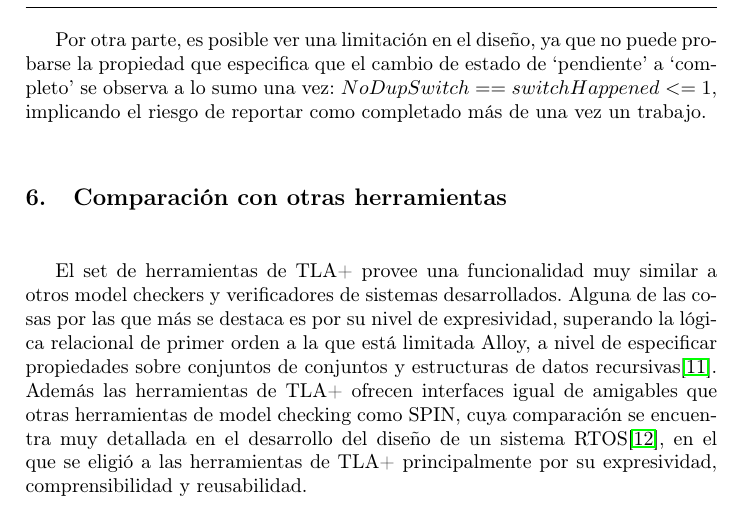
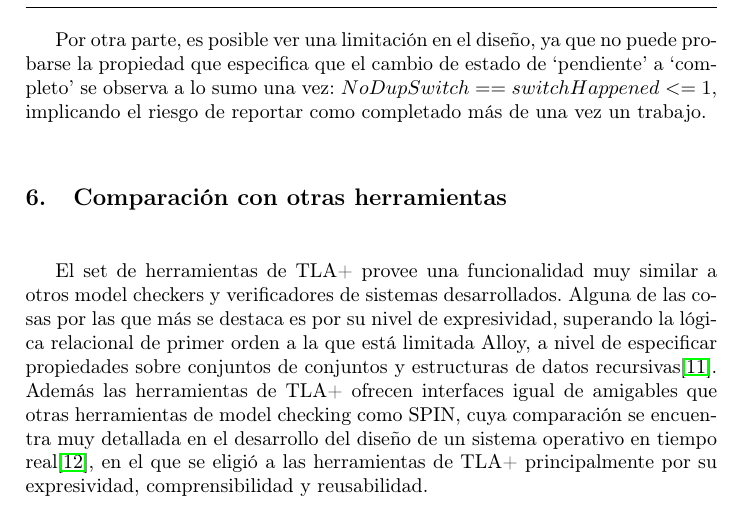
Before and after one commit to annaaimeri/informe-tla, a LaTeX thesis (informe.tex): part of page 8 of 10, cut so that both start at the same text. Compiled offline with pdfLaTeX.

Commit message:
pavada mas

```diff
--- a/informe.tex
+++ b/informe.tex
@@ -213,7 +213,7 @@ return session
 Por otra parte, es posible ver una limitación en el diseño, ya que no puede probarse la propiedad que especifica que el cambio de estado de ‘pendiente’ a ‘completo’ se observa a lo sumo una vez: $NoDupSwitch == switchHappened <= 1$, implicando el riesgo de reportar como completado más de una vez un trabajo.
 
 \section{Comparación con otras herramientas}
-El set de herramientas de TLA+ provee una funcionalidad muy similar a otros model checkers y verificadores de sistemas desarrollados. Alguna de las cosas por las que más se destaca es por su nivel de expresividad, superando la lógica relacional de primer orden a la que está limitada Alloy, a nivel de especificar propiedades sobre conjuntos de conjuntos y estructuras de datos recursivas\cite{alloy}. Además las herramientas de TLA+ ofrecen interfaces igual de amigables que otras herramientas de model checking como SPIN, cuya comparación se encuentra muy detallada en el desarrollo del diseño de un sistema RTOS\cite{RTOS}, en el que se eligió a las herramientas de TLA+ principalmente por su expresividad, comprensibilidad y reusabilidad.
+El set de herramientas de TLA+ provee una funcionalidad muy similar a otros model checkers y verificadores de sistemas desarrollados. Alguna de las cosas por las que más se destaca es por su nivel de expresividad, superando la lógica relacional de primer orden a la que está limitada Alloy, a nivel de especificar propiedades sobre conjuntos de conjuntos y estructuras de datos recursivas\cite{alloy}. Además las herramientas de TLA+ ofrecen interfaces igual de amigables que otras herramientas de model checking como SPIN, cuya comparación se encuentra muy detallada en el desarrollo del diseño de un sistema operativo en tiempo real\cite{RTOS}, en el que se eligió a las herramientas de TLA+ principalmente por su expresividad, comprensibilidad y reusabilidad.
 
 \section{Conclusiones}
 
```
